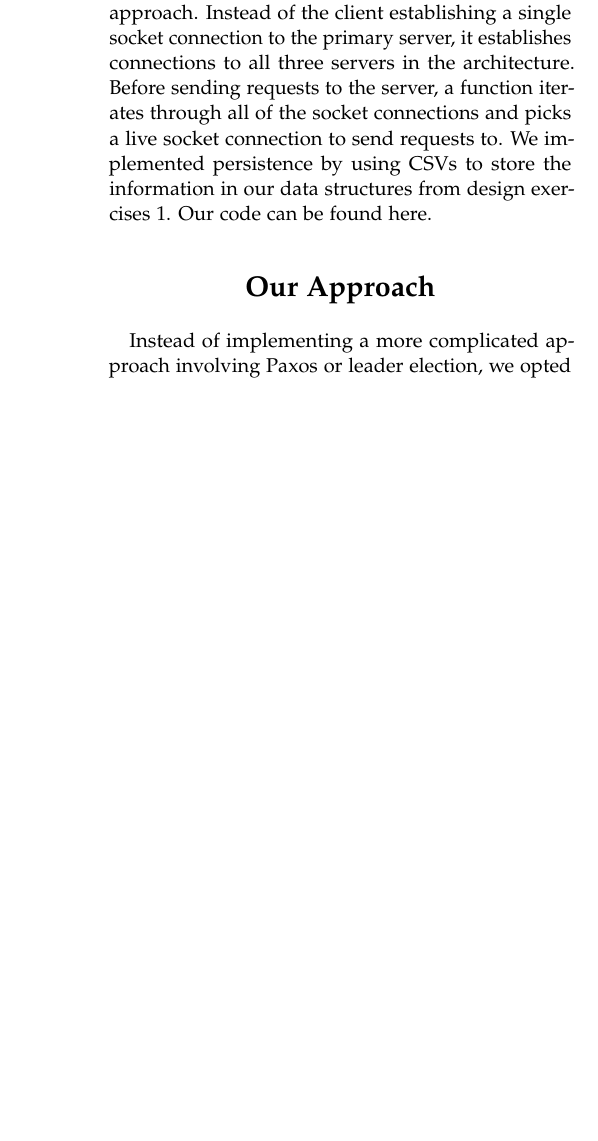
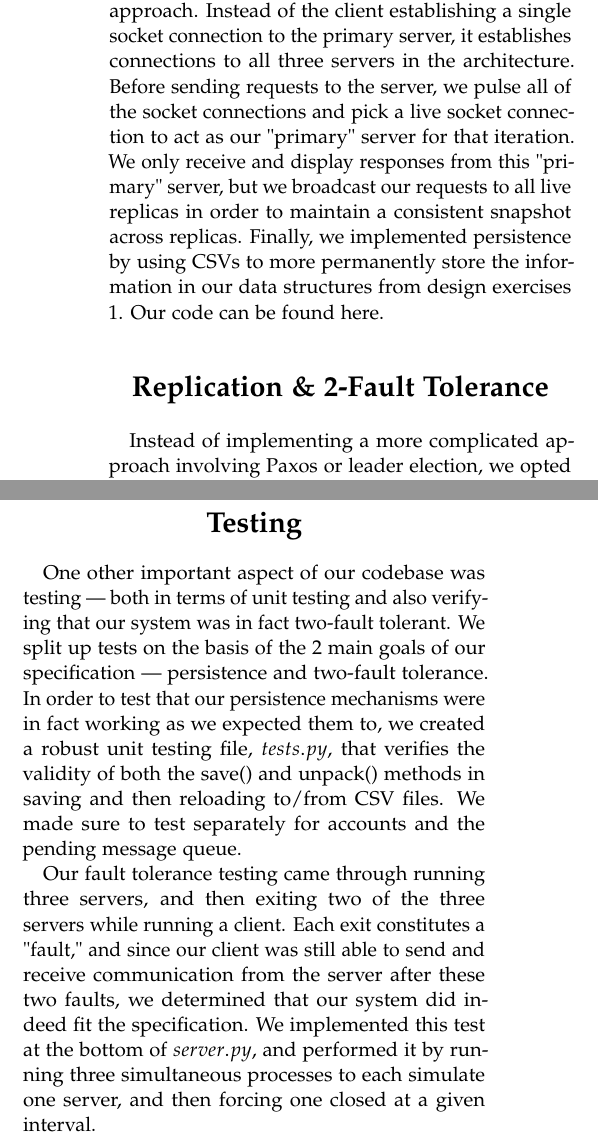
Before and after one commit to andrewp2303/replication, a LaTeX document (template.tex): part of one column of page 1 of 2 before the commit and two parts of the columns of pages 1 and 3 of 3 after it, the two joined at a grey line, cut so that both start at the same text, the shorter picture padded with empty space. Compiled offline with pdfLaTeX.

Commit message:
added persistence/testing to tex file

```diff
--- a/template.tex
+++ b/template.tex
@@ -37,9 +37,9 @@
 %----------------------------------------------------------------------------------------
 
 \section{Introduction}
-In this design exercise, we re-implemented the chat application from design exercise $1$ so that our system is both persistent and two-fault tolerant. Our implementation takes a modified client multicasting approach. Instead of the client establishing a single socket connection to the primary server, it establishes connections to all three servers in the architecture. Before sending requests to the server, a function iterates through all of the socket connections and picks a live socket connection to send requests to. We implemented persistence by using CSVs to store the information in our data structures from design exercises $1$. Our code can be found \href{https://github.com/andrewp2303/replication}{here}.
+In this design exercise, we re-implemented the chat application from design exercise $1$ so that our system is both persistent and two-fault tolerant. Our implementation takes a modified client multicasting approach. Instead of the client establishing a single socket connection to the primary server, it establishes connections to all three servers in the architecture. Before sending requests to the server, we pulse all of the socket connections and pick a live socket connection to act as our "primary" server for that iteration. We only receive and display responses from this "primary" server, but we broadcast our requests to all live replicas in order to maintain a consistent snapshot across replicas. Finally, we implemented persistence by using CSVs to more permanently store the information in our data structures from design exercises $1$. Our code can be found \href{https://github.com/andrewp2303/replication}{here}.
 
-\section{Our Approach}
+\section{Replication \& 2-Fault Tolerance}
 
 Instead of implementing a more complicated approach involving Paxos or leader election, we opted to handle the two-fault tolerance from the client side. Running the client code establishes web socket connections to all three servers in our architecture. However, communication is only done through a single web socket.
 
@@ -91,4 +99,10 @@ Our implementation can be viewed as a slightly modified version of the primary-s
     \item The primary-secondary model relies on passive replication, resulting in a lag between the primary and secondary servers' states, leading to weaker consistency guarantees than consensus-based approaches like Paxos, which actively involve multiple servers in processing client requests.
 \end{itemize}
 
+\section{Testing}
+
+One other important aspect of our codebase was testing --- both in terms of unit testing and also verifying that our system was in fact two-fault tolerant. We split up tests on the basis of the 2 main goals of our specification --- persistence and two-fault tolerance. In order to test that our persistence mechanisms were in fact working as we expected them to, we created a robust unit testing file, $tests.py$, that verifies the validity of both the save() and unpack() methods in saving and then reloading to/from CSV files. We made sure to test separately for accounts and the pending message queue.
+
+Our fault tolerance testing came through running three servers, and then exiting two of the three servers while running a client. Each exit constitutes a "fault," and since our client was still able to send and receive communication from the server after these two faults, we determined that our system did indeed fit the specification. We implemented this test at the bottom of $server.py$, and performed it by running three simultaneous processes to each simulate one server, and then forcing one closed at a given interval.
+
 \end{document}
```
Also changed, not shown: template.pdf, template.tex (10 more changed lines).
